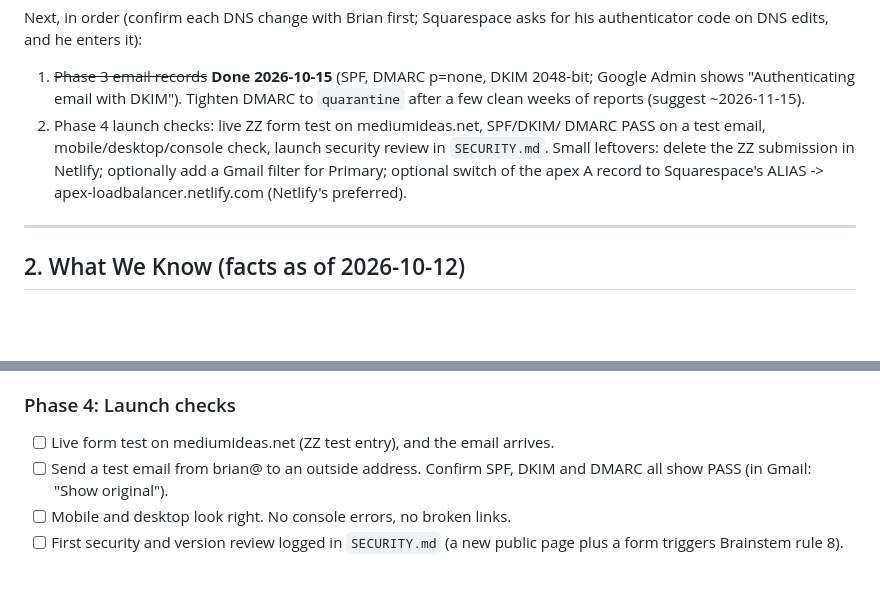
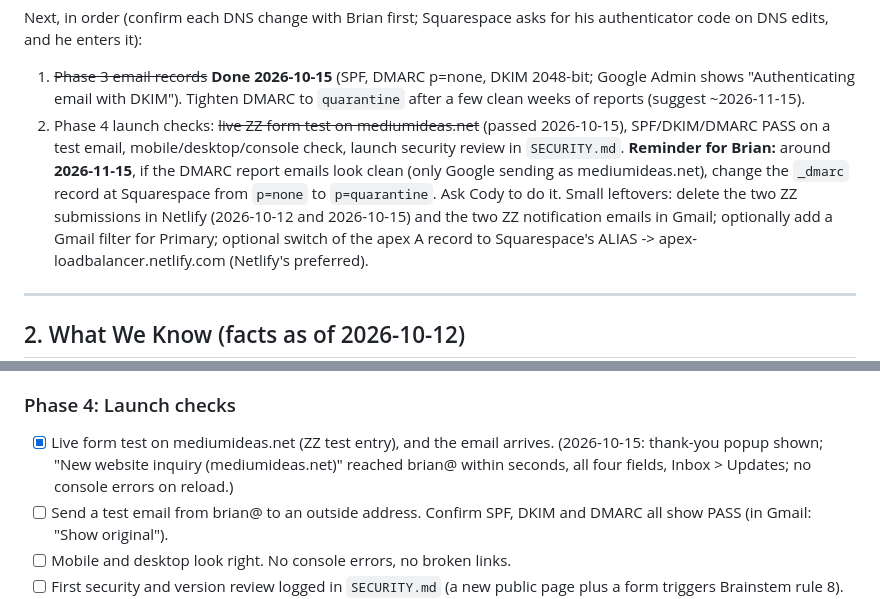
Before and after one commit to froginbusiness/medium-ideas-web, a Markdown page: PROJECT_PLAN.md, 2 parts joined by grey strips. Drawn GitHub-style; blank space fills up the shorter version.

Commit message:
Plan: Phase 4 live form test passed; DMARC reminder note
Co-Authored-By: Claude Opus 5.5 <noreply@anthropic.com>

```diff
--- a/PROJECT_PLAN.md
+++ b/PROJECT_PLAN.md
@@ -28,10 +28,14 @@ asks for his authenticator code on DNS edits, and he enters it):
    DKIM 2048-bit; Google Admin shows "Authenticating email with DKIM").
    Tighten DMARC to `quarantine` after a few clean weeks of reports
    (suggest ~2026-11-15).
-2. Phase 4 launch checks: live ZZ form test on mediumideas.net, SPF/DKIM/
-   DMARC PASS on a test email, mobile/desktop/console check, launch
+2. Phase 4 launch checks: ~~live ZZ form test on mediumideas.net~~ (passed
+   2026-10-15), SPF/DKIM/DMARC PASS on a test email, mobile/desktop/console check, launch
    security review in `SECURITY.md`.
-Small leftovers: delete the ZZ submission in Netlify; optionally add a
+**Reminder for Brian:** around **2026-11-15**, if the DMARC report emails
+look clean (only Google sending as mediumideas.net), change the `_dmarc`
+record at Squarespace from `p=none` to `p=quarantine`. Ask Cody to do it.
+Small leftovers: delete the two ZZ submissions in Netlify (2026-10-12 and
+2026-10-15) and the two ZZ notification emails in Gmail; optionally add a
 Gmail filter for Primary; optional switch of the apex A record to
 Squarespace's ALIAS -> apex-loadbalancer.netlify.com (Netlify's preferred).
 
@@ -162,8 +166,10 @@ Squarespace's ALIAS -> apex-loadbalancer.netlify.com (Netlify's preferred).
       off. Just confirm its parking page is gone once DNS points to Netlify.
 
 ### Phase 4: Launch checks
-- [ ] Live form test on mediumideas.net (ZZ test entry), and the email
-      arrives.
+- [x] Live form test on mediumideas.net (ZZ test entry), and the email
+      arrives. (2026-10-15: thank-you popup shown; "New website inquiry
+      (mediumideas.net)" reached brian@ within seconds, all four fields,
+      Inbox > Updates; no console errors on reload.)
 - [ ] Send a test email from brian@ to an outside address. Confirm SPF,
       DKIM and DMARC all show PASS (in Gmail: "Show original").
 - [ ] Mobile and desktop look right. No console errors, no broken links.
```
